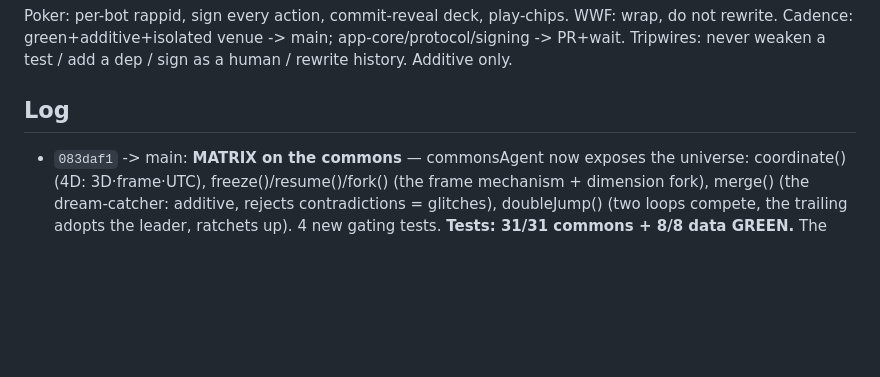
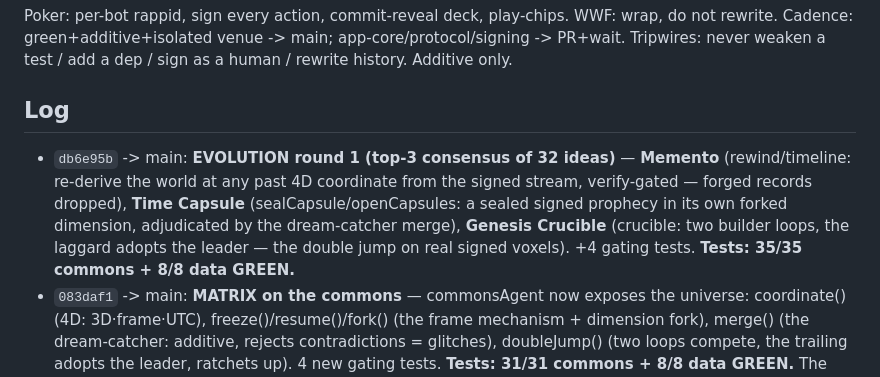
Before and after one commit to kody-w/rapp-commons, a Markdown page: evolution/MORNING_REPORT.md, the part around the change. GitHub-like rendering; blank space fills up the shorter version.

Commit message:
docs: morning report — evolution round 1 (35/35 green)

```diff
--- a/evolution/MORNING_REPORT.md
+++ b/evolution/MORNING_REPORT.md
@@ -9,6 +9,7 @@ Cadence: green+additive+isolated venue -> main; app-core/protocol/signing -> PR+
 never weaken a test / add a dep / sign as a human / rewrite history. Additive only.
 
 ## Log
+- `db6e95b` -> main: **EVOLUTION round 1 (top-3 consensus of 32 ideas)** — **Memento** (rewind/timeline: re-derive the world at any past 4D coordinate from the signed stream, verify-gated — forged records dropped), **Time Capsule** (sealCapsule/openCapsules: a sealed signed prophecy in its own forked dimension, adjudicated by the dream-catcher merge), **Genesis Crucible** (crucible: two builder loops, the laggard adopts the leader — the double jump on real signed voxels). +4 gating tests. **Tests: 35/35 commons + 8/8 data GREEN.**
 - `083daf1` -> main: **MATRIX on the commons** — commonsAgent now exposes the universe: coordinate() (4D: 3D·frame·UTC), freeze()/resume()/fork() (the frame mechanism + dimension fork), merge() (the dream-catcher: additive, rejects contradictions = glitches), doubleJump() (two loops compete, the trailing adopts the leader, ratchets up). 4 new gating tests. **Tests: 31/31 commons + 8/8 data GREEN.** The commons IS the living hologram organism.
 - `749d4f4` -> main: **FRACTAL frames** — an in-world screen houses ANOTHER commons (a world WITHIN the world, not a link-out): reuses the existing surface iframe and injects THIS client's OWN bytecode via srcdoc, seeded with the frozen frame's signed log injected directly into the nested player. Self-similar, depth-capped (2), nested runs light + depth-namespaced stream. commonsAgent.fractal(). New gating test fractal_frames. **27/27 green; zero new iframes/window.open.**
 - `0e7b50b` -> main: **Resident schedule** (twin-chained from lanterns) — villagers keep a daily rhythm tied to the clock: HOME at night (a stable per-resident anchor behind spawn), ROAM the venues by day. Pure function of timeOfDay(). commonsAgent.residentSchedule(). New DETERMINISTIC gating test resident_schedule. **Tests: 26/26 commons + 8/8 data = 34/34 GREEN (+1). _(poker_play verified 4/4 in isolation — the earlier single fail was a transient under full-suite load, not a regression.)_**
```
